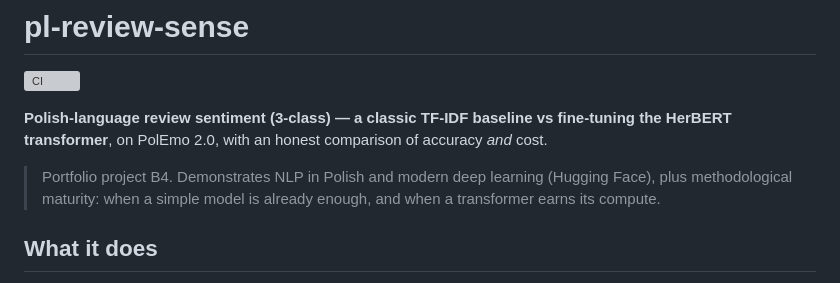
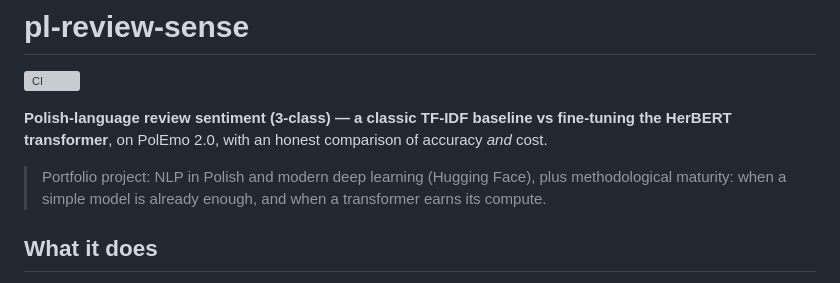
Before and after one commit to P0w3r223/pl-review-sense, a Markdown page: README.md, the part around the change. GitHub-like rendering; grey boxes are pictures that could not be loaded.

```diff
--- a/README.md
+++ b/README.md
@@ -5,7 +5,7 @@
 **Polish-language review sentiment (3-class) — a classic TF-IDF baseline vs fine-tuning the
 HerBERT transformer**, on PolEmo 2.0, with an honest comparison of accuracy *and* cost.
 
-> Portfolio project B4. Demonstrates NLP in Polish and modern deep learning (Hugging Face),
+> Portfolio project: NLP in Polish and modern deep learning (Hugging Face),
 > plus methodological maturity: when a simple model is already enough, and when a transformer
 > earns its compute.
 
```
Also changed, not shown: CLAUDE.md (+1 -1 lines).
